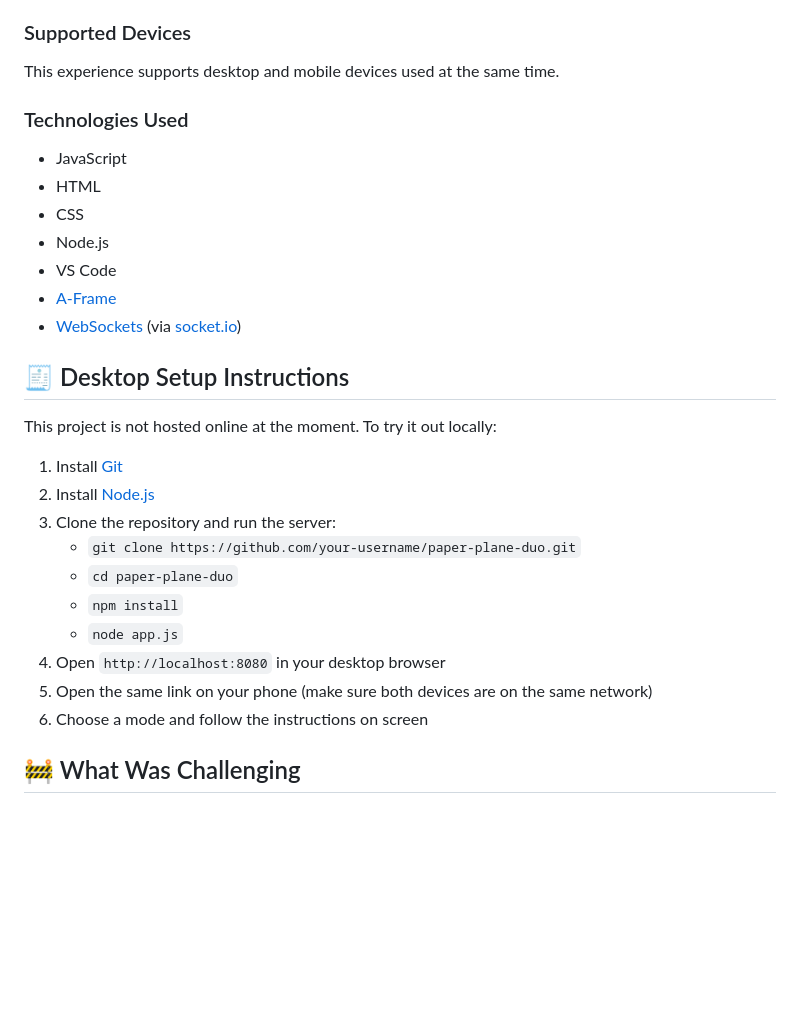
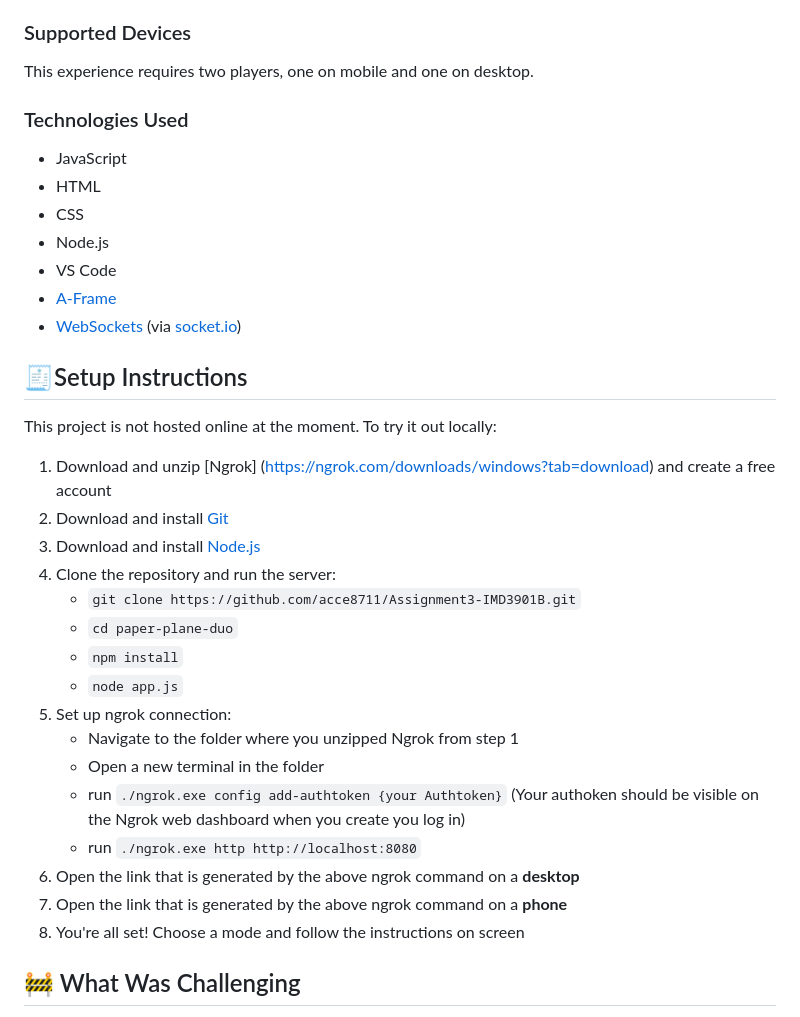
Before and after one commit to acce8711/Paper-Plane-Adventures, a Markdown page: README.md, the part around the change. Rendered like a GitHub page; blank space fills up the shorter version.

```diff
--- a/README.md
+++ b/README.md
@@ -25,7 +25,7 @@ There are two modes:
 
 ### Supported Devices
 
-This experience supports desktop and mobile devices used at the same time.
+This experience requires two players, one on mobile and one on desktop.
 
 ### Technologies Used
 
@@ -37,20 +37,26 @@ This experience supports desktop and mobile devices used at the same time.
 - [A-Frame](https://aframe.io/)
 - [WebSockets](https://developer.mozilla.org/en-US/docs/Web/API/WebSockets_API) (via [socket.io](https://socket.io/))
 
-## 🧾 Desktop Setup Instructions
+## 🧾Setup Instructions
 
 This project is not hosted online at the moment. To try it out locally:
 
-1. Install [Git](https://git-scm.com/downloads)
-2. Install [Node.js](https://nodejs.org/en/download)
-3. Clone the repository and run the server:
-   - `git clone https://github.com/your-username/paper-plane-duo.git`
+1. Download and unzip [Ngrok] (https://ngrok.com/downloads/windows?tab=download) and create a free account
+2. Download and install [Git](https://git-scm.com/downloads)
+3. Download and install [Node.js](https://nodejs.org/en/download)
+4. Clone the repository and run the server:
+   - `git clone https://github.com/acce8711/Assignment3-IMD3901B.git`
    - `cd paper-plane-duo`
    - `npm install`
    - `node app.js`
-4. Open `http://localhost:8080` in your desktop browser
-5. Open the same link on your phone (make sure both devices are on the same network)
-6. Choose a mode and follow the instructions on screen
+5. Set up ngrok connection:
+   - Navigate to the folder where you unzipped Ngrok from step 1
+   - Open a new terminal in the folder
+   - run `./ngrok.exe config add-authtoken {your Authtoken}` (Your authoken should be visible on the Ngrok web dashboard when you create you log in)
+   - run `./ngrok.exe http http://localhost:8080`
+5. Open the link that is generated by the above ngrok command on a **desktop**
+6. Open the link that is generated by the above ngrok command on a **phone**
+7. You're all set! Choose a mode and follow the instructions on screen
 
 ## 🚧 What Was Challenging
 
```
